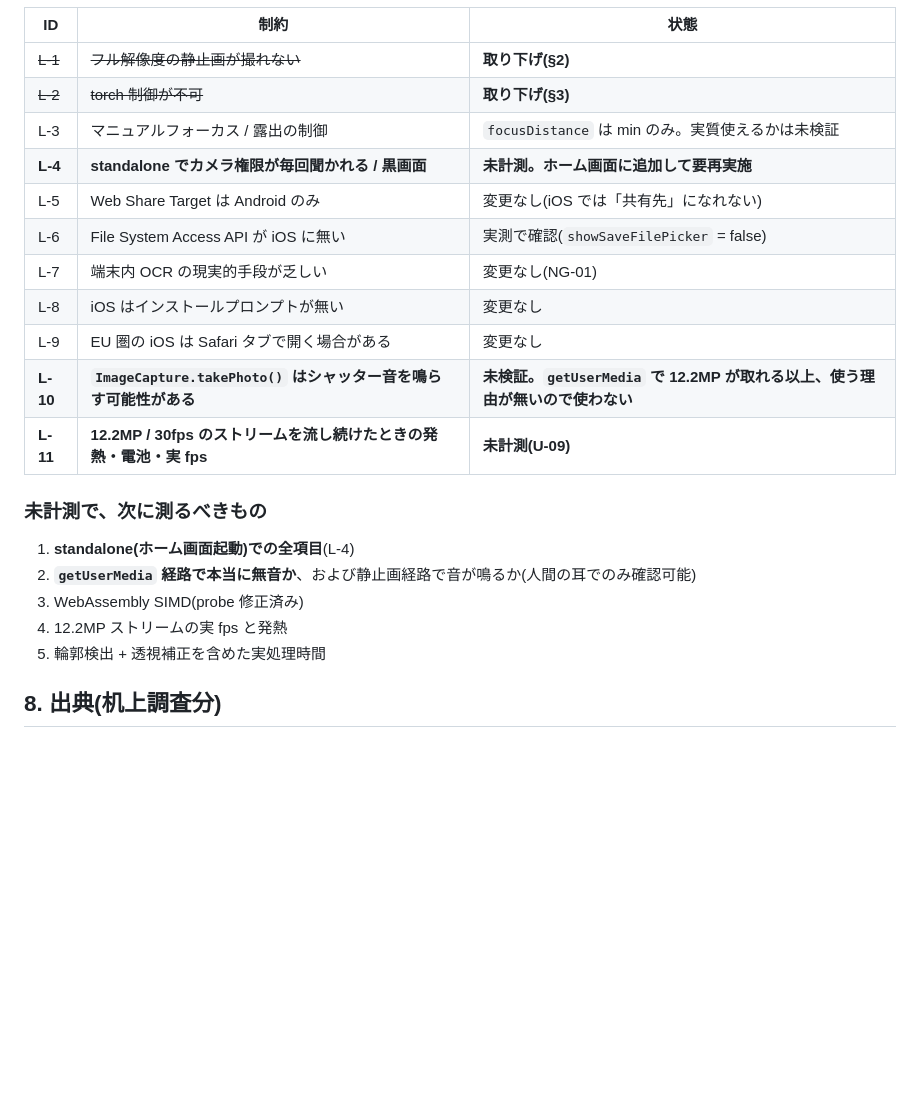
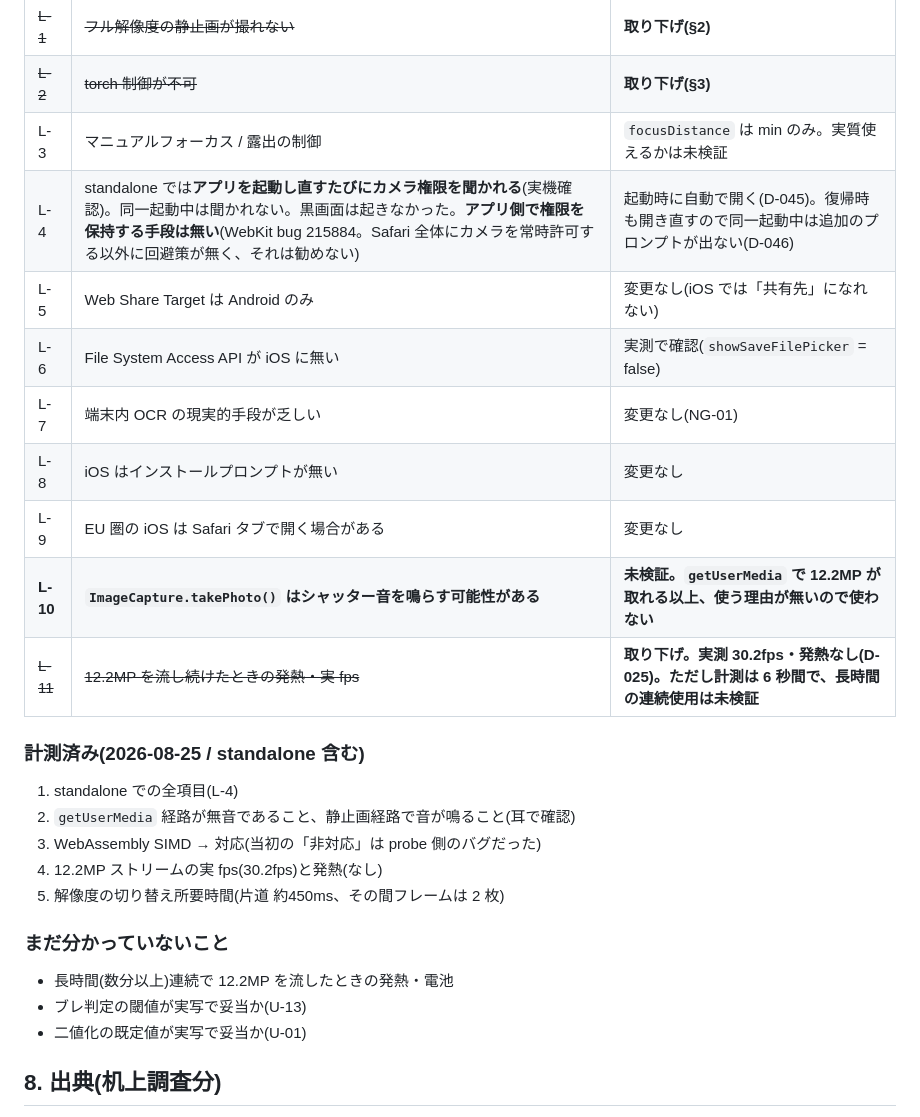
Before and after one commit to kaeauiama/pwa-doc-scan, a Markdown page: docs/10-platform-findings.md, the part around the change. Rendered like a GitHub page; blank space fills up the shorter version.

Commit message:
プラットフォーム調査の記録を実測値に追従させる
10-platform-findings.md の L-4 / L-11 と「次に測るべきもの」が、実測前の
ままになっていた。実測結果は 00-scope や Decision Log 側にだけ入っており、
二重ドキュメントのドリフトが起きていた。

- L-4: standalone での権限挙動を実測値に更新し、アプリ側で権限を保持する
  手段が無いこと(WebKit bug 215884)を明記
- L-11: 取り下げ(30.2fps・発熱なし)。ただし 6 秒間の計測である旨を残す
- 「次に測るべきもの」を「計測済み」と「まだ分かっていないこと」に分けた

Co-Authored-By: Claude Opus 5 <noreply@anthropic.com>

```diff
--- a/docs/10-platform-findings.md
+++ b/docs/10-platform-findings.md
@@ -130,22 +130,28 @@ CCITT Group 4 は PDF の標準フィルタだが、Flate との差は実装コ
 | ~~L-1~~ | ~~フル解像度の静止画が撮れない~~ | **取り下げ(§2)** |
 | ~~L-2~~ | ~~torch 制御が不可~~ | **取り下げ(§3)** |
 | L-3 | マニュアルフォーカス / 露出の制御 | `focusDistance` は min のみ。実質使えるかは未検証 |
-| **L-4** | **standalone でカメラ権限が毎回聞かれる / 黒画面** | **未計測。ホーム画面に追加して要再実施** |
+| L-4 | standalone では**アプリを起動し直すたびにカメラ権限を聞かれる**(実機確認)。同一起動中は聞かれない。黒画面は起きなかった。**アプリ側で権限を保持する手段は無い**(WebKit bug 215884。Safari 全体にカメラを常時許可する以外に回避策が無く、それは勧めない) | 起動時に自動で開く(D-045)。復帰時も開き直すので同一起動中は追加のプロンプトが出ない(D-046) |
 | L-5 | Web Share Target は Android のみ | 変更なし(iOS では「共有先」になれない) |
 | L-6 | File System Access API が iOS に無い | 実測で確認(`showSaveFilePicker` = false) |
 | L-7 | 端末内 OCR の現実的手段が乏しい | 変更なし(NG-01) |
 | L-8 | iOS はインストールプロンプトが無い | 変更なし |
 | L-9 | EU 圏の iOS は Safari タブで開く場合がある | 変更なし |
 | **L-10** | **`ImageCapture.takePhoto()` はシャッター音を鳴らす可能性がある** | **未検証。`getUserMedia` で 12.2MP が取れる以上、使う理由が無いので使わない** |
-| **L-11** | **12.2MP / 30fps のストリームを流し続けたときの発熱・電池・実 fps** | **未計測(U-09)** |
+| ~~L-11~~ | ~~12.2MP を流し続けたときの発熱・実 fps~~ | **取り下げ。実測 30.2fps・発熱なし(D-025)。ただし計測は 6 秒間で、長時間の連続使用は未検証** |
 
-### 未計測で、次に測るべきもの
+### 計測済み(2026-08-25 / standalone 含む)
 
-1. **standalone(ホーム画面起動)での全項目**(L-4)
-2. **`getUserMedia` 経路で本当に無音か**、および静止画経路で音が鳴るか(人間の耳でのみ確認可能)
-3. WebAssembly SIMD(probe 修正済み)
-4. 12.2MP ストリームの実 fps と発熱
-5. 輪郭検出 + 透視補正を含めた実処理時間
+1. standalone での全項目(L-4)
+2. `getUserMedia` 経路が無音であること、静止画経路で音が鳴ること(耳で確認)
+3. WebAssembly SIMD → 対応(当初の「非対応」は probe 側のバグだった)
+4. 12.2MP ストリームの実 fps(30.2fps)と発熱(なし)
+5. 解像度の切り替え所要時間(片道 約450ms、その間フレームは 2 枚)
+
+### まだ分かっていないこと
+
+- 長時間(数分以上)連続で 12.2MP を流したときの発熱・電池
+- ブレ判定の閾値が実写で妥当か(U-13)
+- 二値化の既定値が実写で妥当か(U-01)
 
 ## 8. 出典(机上調査分)
 
```
